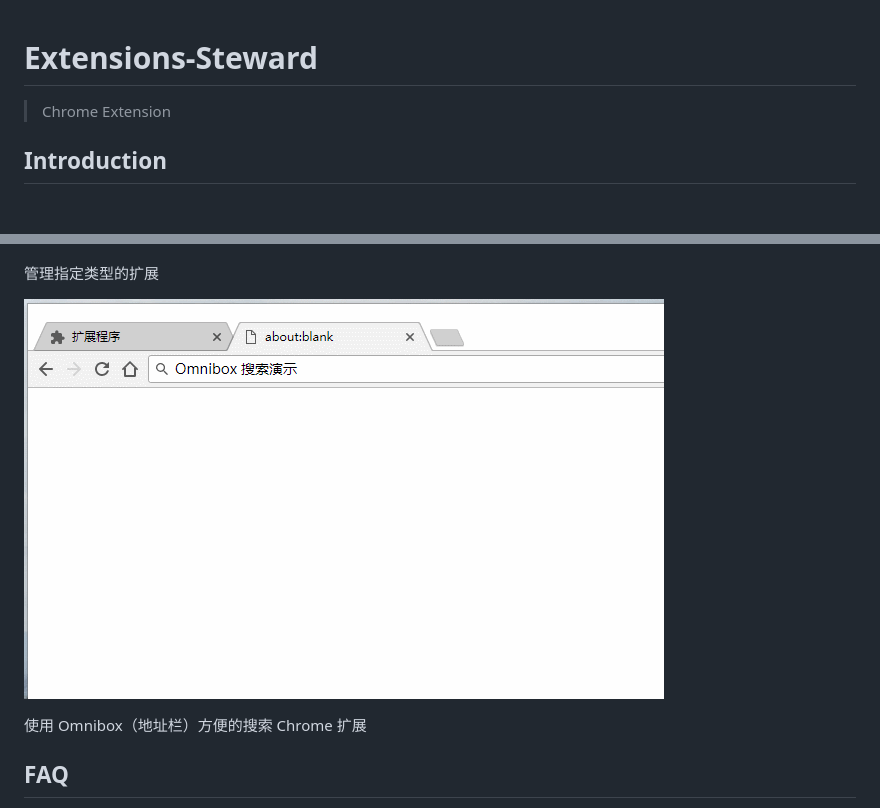
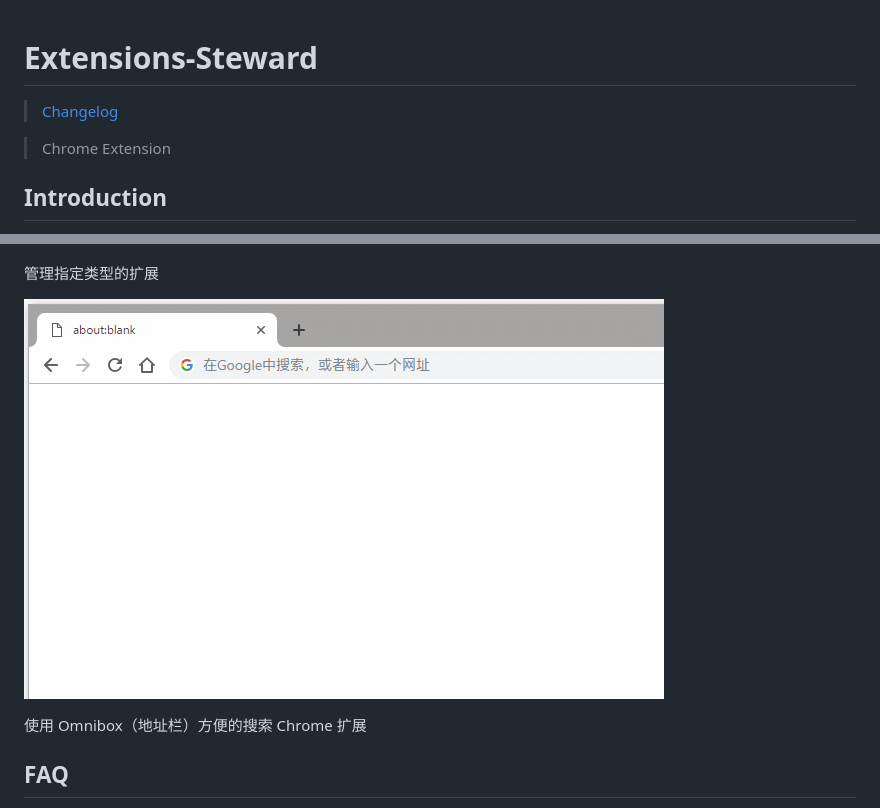
Before and after one commit to Semibold/Extensions-Steward, a Markdown page: README.md, 2 parts joined by grey strips. Rendered like a GitHub page; pictures changed too: screenshot/omnibox-search.gif; blank space fills up the shorter version.

```diff
--- a/README.md
+++ b/README.md
@@ -1,4 +1,6 @@
 # Extensions-Steward
+
+> [Changelog](changelog.md)
 
 > Chrome Extension
 
```
Also changed, not shown: changelog.md (added, +5 -0 lines).
